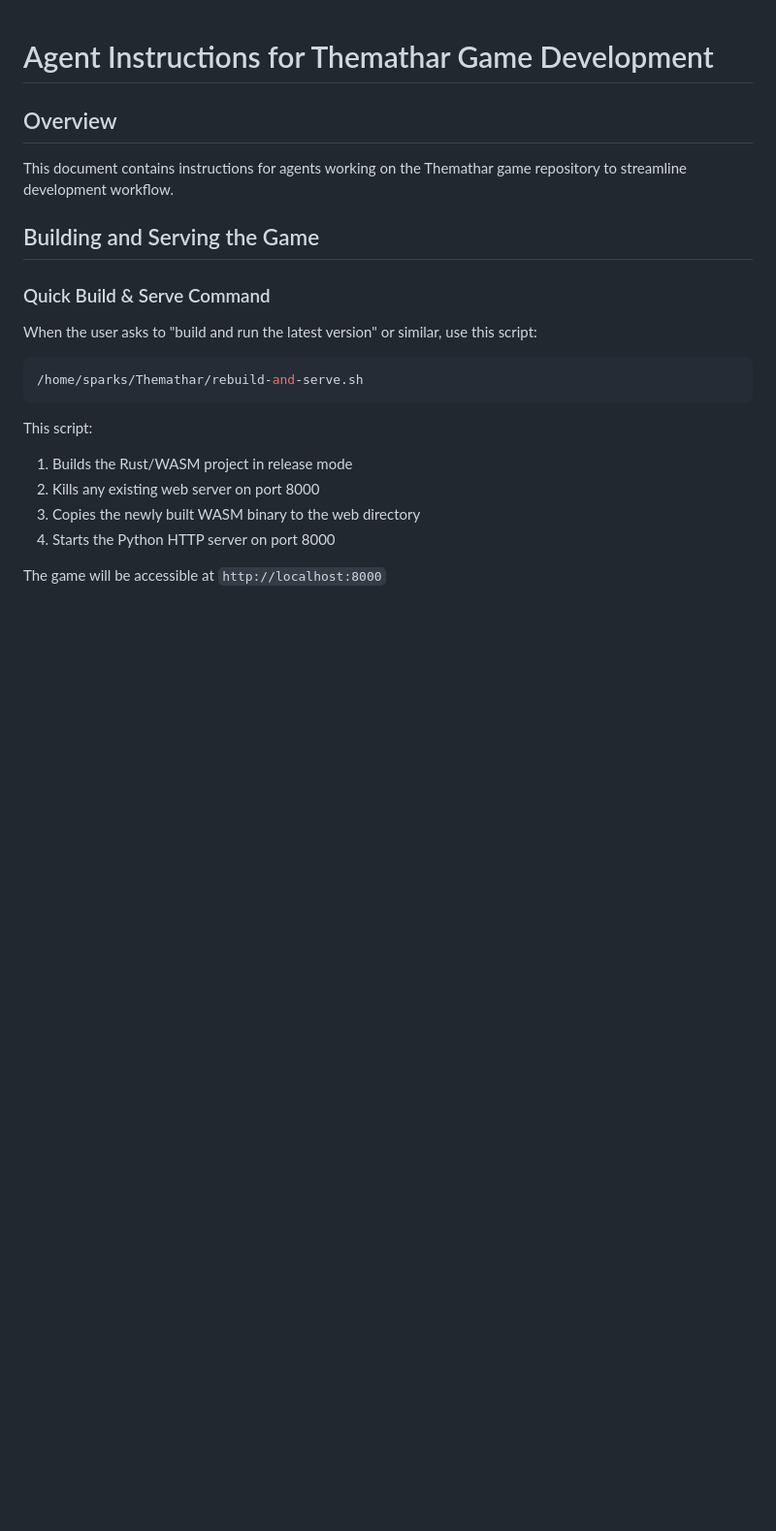
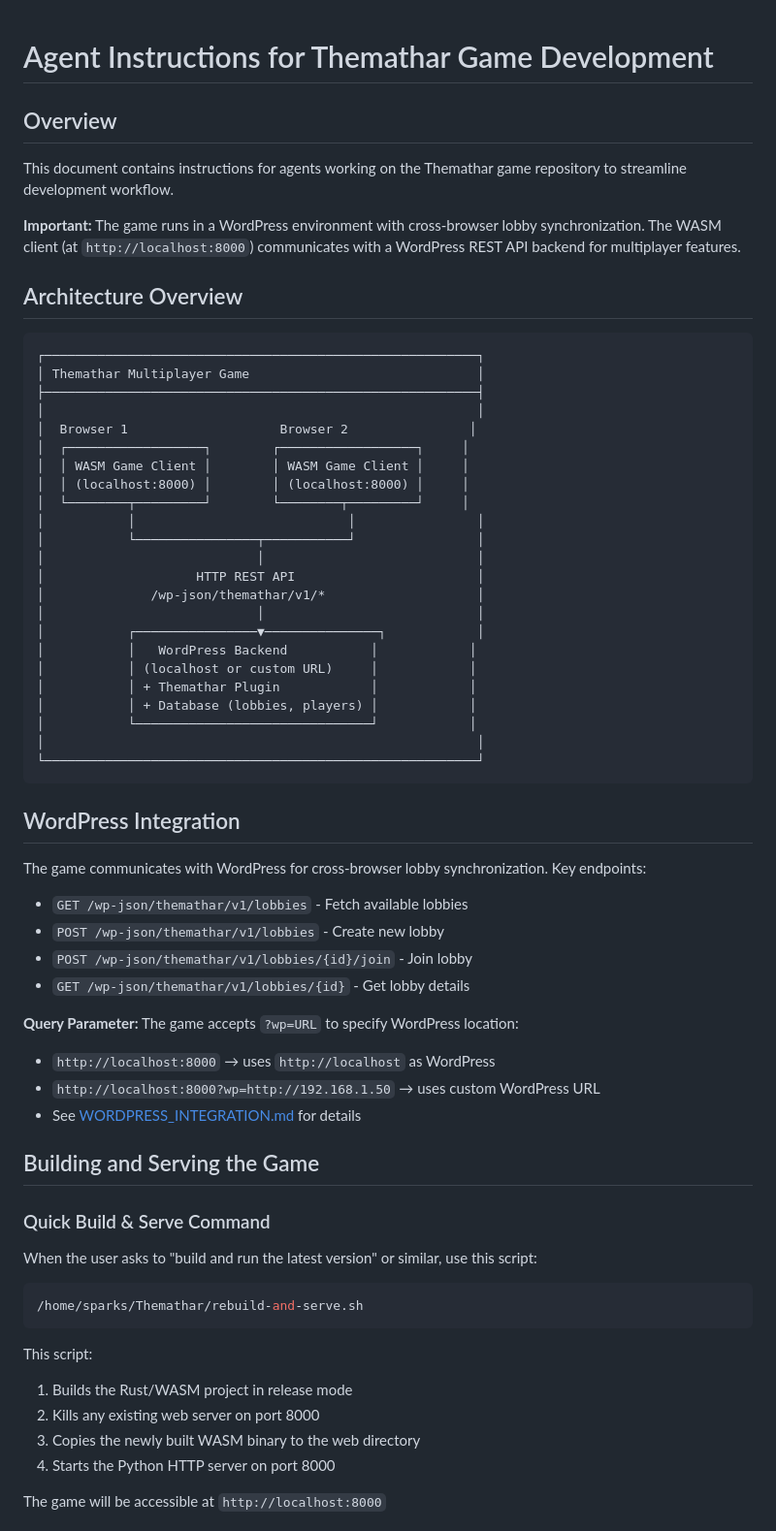
Before and after one commit to I-M-Sparks/GlobalGameJam2026, a Markdown page: AGENTS.md, the part around one of its changes. Shown at 97% size. Rendered like a GitHub page; blank space fills up the shorter version.

Commit message:
docs: Update AGENTS.md with WordPress integration architecture
- Added architecture diagram showing WordPress backend integration
- Documented WordPress REST API endpoints for lobby management
- Explained ?wp= query parameter for specifying WordPress location
- Added deployment strategies (local development vs production)
- Clarified WASM and binding file management
- Cross-referenced WORDPRESS_INTEGRATION.md for detailed usage

````diff
--- a/AGENTS.md
+++ b/AGENTS.md
@@ -2,6 +2,49 @@
 
 ## Overview
 This document contains instructions for agents working on the Themathar game repository to streamline development workflow.
+
+**Important:** The game runs in a WordPress environment with cross-browser lobby synchronization. The WASM client (at `http://localhost:8000`) communicates with a WordPress REST API backend for multiplayer features.
+
+## Architecture Overview
+
+```
+┌─────────────────────────────────────────────────────────┐
+│ Themathar Multiplayer Game                              │
+├─────────────────────────────────────────────────────────┤
+│                                                         │
+│  Browser 1                    Browser 2                │
+│  ┌──────────────────┐        ┌──────────────────┐     │
+│  │ WASM Game Client │        │ WASM Game Client │     │
+│  │ (localhost:8000) │        │ (localhost:8000) │     │
+│  └────────┬─────────┘        └────────┬─────────┘     │
+│           │                            │                │
+│           └────────────────┬───────────┘                │
+│                            │                            │
+│                    HTTP REST API                        │
+│              /wp-json/themathar/v1/*                    │
+│                            │                            │
+│           ┌────────────────▼───────────────┐            │
+│           │   WordPress Backend           │            │
+│           │ (localhost or custom URL)     │            │
+│           │ + Themathar Plugin            │            │
+│           │ + Database (lobbies, players) │            │
+│           └───────────────────────────────┘            │
+│                                                         │
+└─────────────────────────────────────────────────────────┘
+```
+
+## WordPress Integration
+
+The game communicates with WordPress for cross-browser lobby synchronization. Key endpoints:
+- `GET /wp-json/themathar/v1/lobbies` - Fetch available lobbies
+- `POST /wp-json/themathar/v1/lobbies` - Create new lobby
+- `POST /wp-json/themathar/v1/lobbies/{id}/join` - Join lobby
+- `GET /wp-json/themathar/v1/lobbies/{id}` - Get lobby details
+
+**Query Parameter:** The game accepts `?wp=URL` to specify WordPress location:
+- `http://localhost:8000` → uses `http://localhost` as WordPress
+- `http://localhost:8000?wp=http://192.168.1.50` → uses custom WordPress URL
+- See [WORDPRESS_INTEGRATION.md](WORDPRESS_INTEGRATION.md) for details
 
 ## Building and Serving the Game
 
````
Also changed, not shown: other parts of AGENTS.md (+14 -0 lines).
